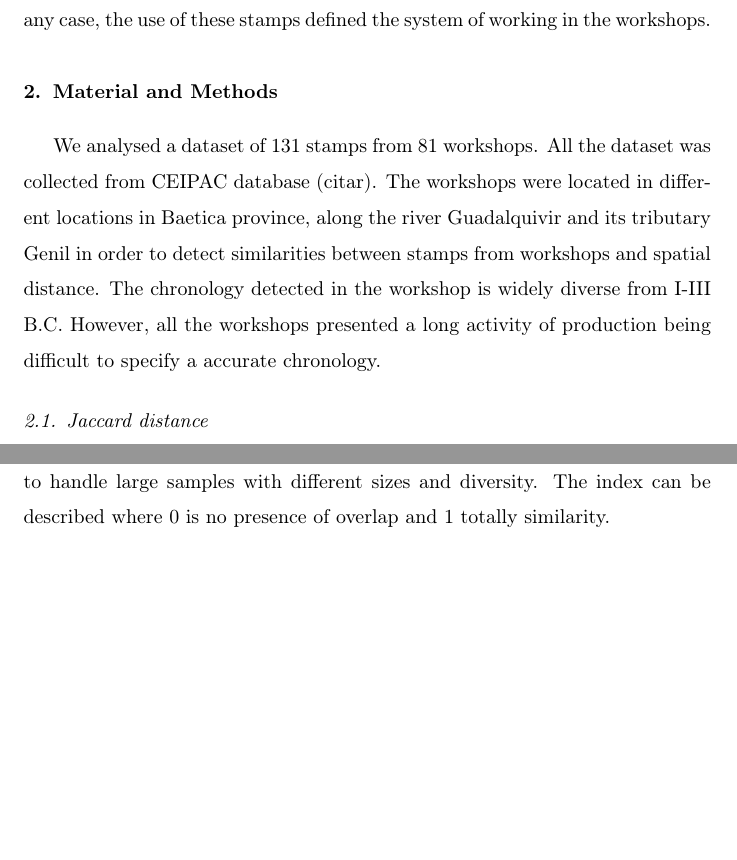
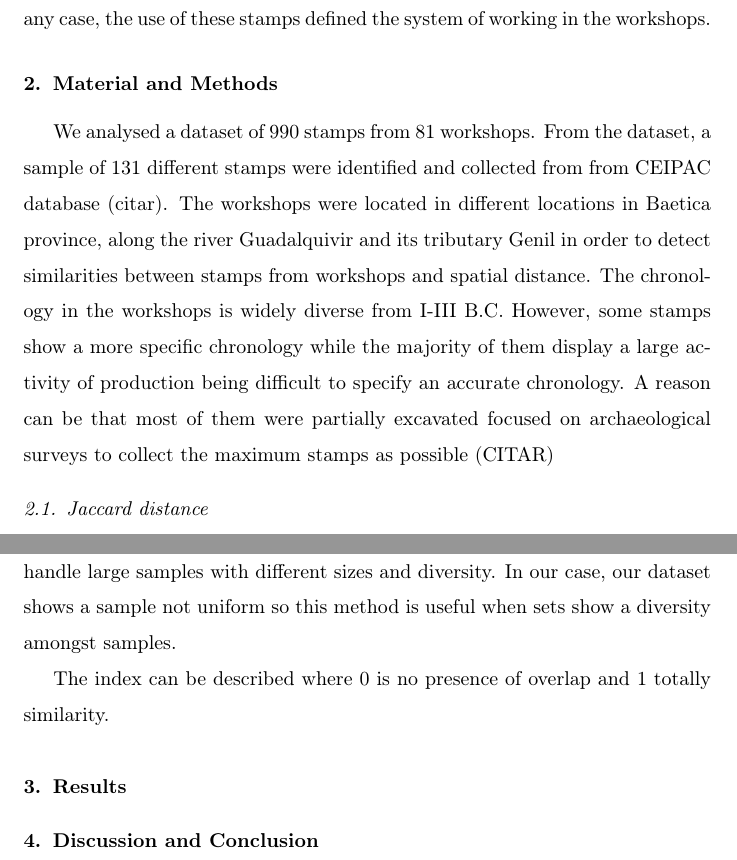
Before and after one commit to Mcotsar/Edinburgh_research, a LaTeX paper (Paper/jaccardbaetica.tex): two parts of pages 1 and 2 of 2, joined at a grey line, cut so that both start at the same text, the shorter picture padded with empty space. Compiled offline with pdfLaTeX.

Commit message:
material and method 1st part

```diff
--- a/Paper/jaccardbaetica.tex
+++ b/Paper/jaccardbaetica.tex
@@ -28,12 +28,9 @@ The meaning of the amphora stamps is still under debate. Some authors suggest th
 
 \section{Material and Methods}
 
-We analysed a dataset of 131 stamps from 81 workshops. All the dataset was collected from CEIPAC database (citar). The workshops were located in different locations in Baetica province, along the river Guadalquivir and its tributary Genil in order to detect similarities between stamps from workshops and spatial distance. The chronology detected in the workshop is widely diverse from I-III B.C. However, all the workshops presented a long activity of production being difficult to specify a accurate chronology.
+We analysed a dataset of 990 stamps from 81 workshops. From the dataset, a sample of 131 different stamps were identified and collected from from CEIPAC database (citar). The workshops were located in different locations in Baetica province, along the river Guadalquivir and its tributary Genil in order to detect similarities between stamps from workshops and spatial distance. The chronology in the workshops is widely diverse from I-III B.C. However, some stamps show a more specific chronology while the majority of them display a large activity of production being difficult to specify an accurate chronology. A reason can be that most of them were partially excavated focused on archaeological surveys to collect the maximum stamps as possible (CITAR)
 
-
-%hablar de la cronologia
-
-%los sellos fueron marcados a partir del siglo II d.C (la economía oleícola bética Remesal)
+%los sellos fueron marcados a partir del siglo II d.C (la economía oleícola bética Remesal) hablar de stams más concreto
 
 
 \subsection{Jaccard distance}
@@ -45,8 +42,16 @@ The dataset was analysed using a statistic method as Jaccard distance. This meth
 \subsection{Dissimilarity correlation}
 
 
-This method was performed to measure the overlap between different samples of sets \citep{horn_measurement_1966}. Unlike Jaccard distance, Morisita-Horn variant can be used to handle large samples with different sizes and diversity. The index can be described  where 0 is no presence of overlap and 1 totally similarity.
-%hablar sobre Horn (Morisita)
+This method was performed to measure the overlap between different samples of sets \citep{horn_measurement_1966}. Unlike Jaccard distance, Morisita-Horn variant can be used to handle large samples with different sizes and diversity. In our case, our dataset shows a sample not uniform so this method is useful when sets show a diversity amongst samples.
+
+%escribir un poco más
+The index can be described  where 0 is no presence of overlap and 1 totally similarity.
+%hablar sobre Horn (Morisita)hablar sobre que el sample no estaba uniforme por eso usamos el morisita horn
+
+\section{Results}
+
+\section{Discussion and Conclusion}
+
 
 \bibliography{bibliotex}
 
```
Also changed, not shown: Paper/jaccardbaetica.pdf, 4 other files.
